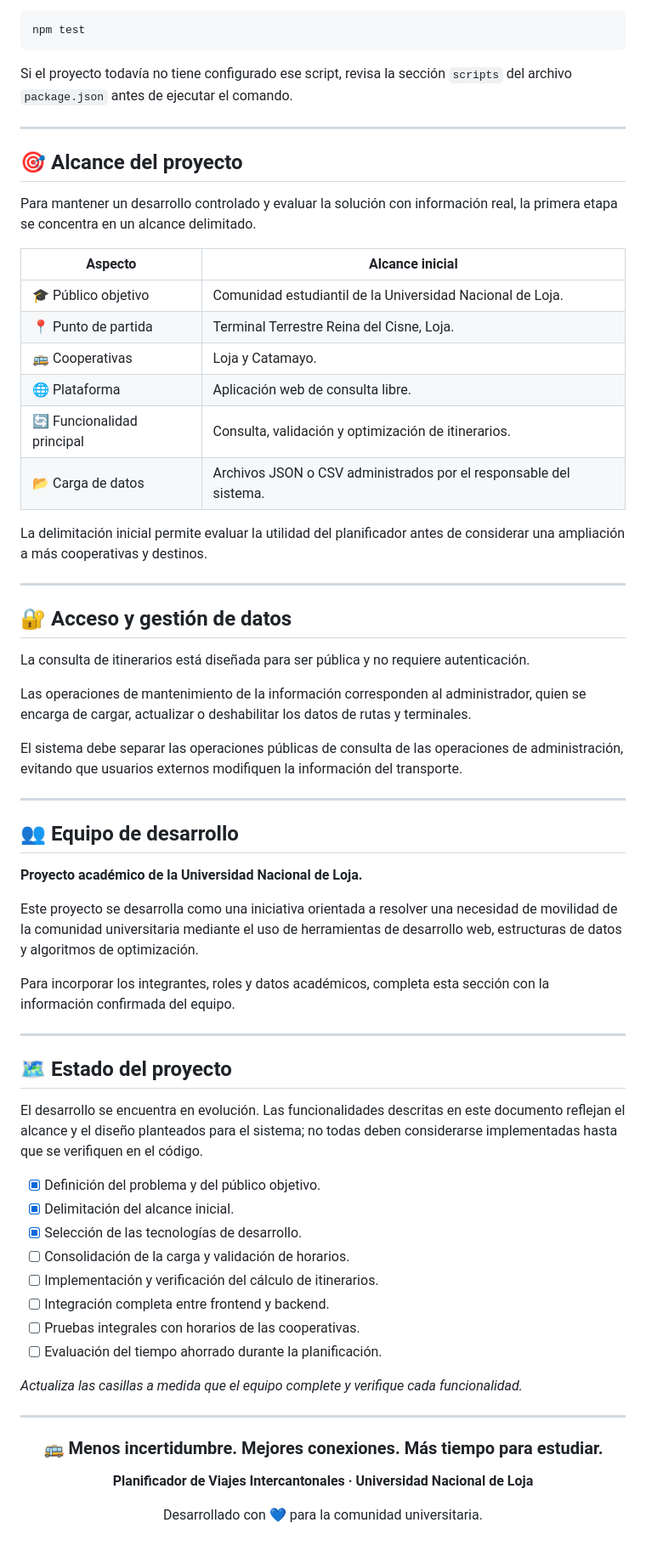
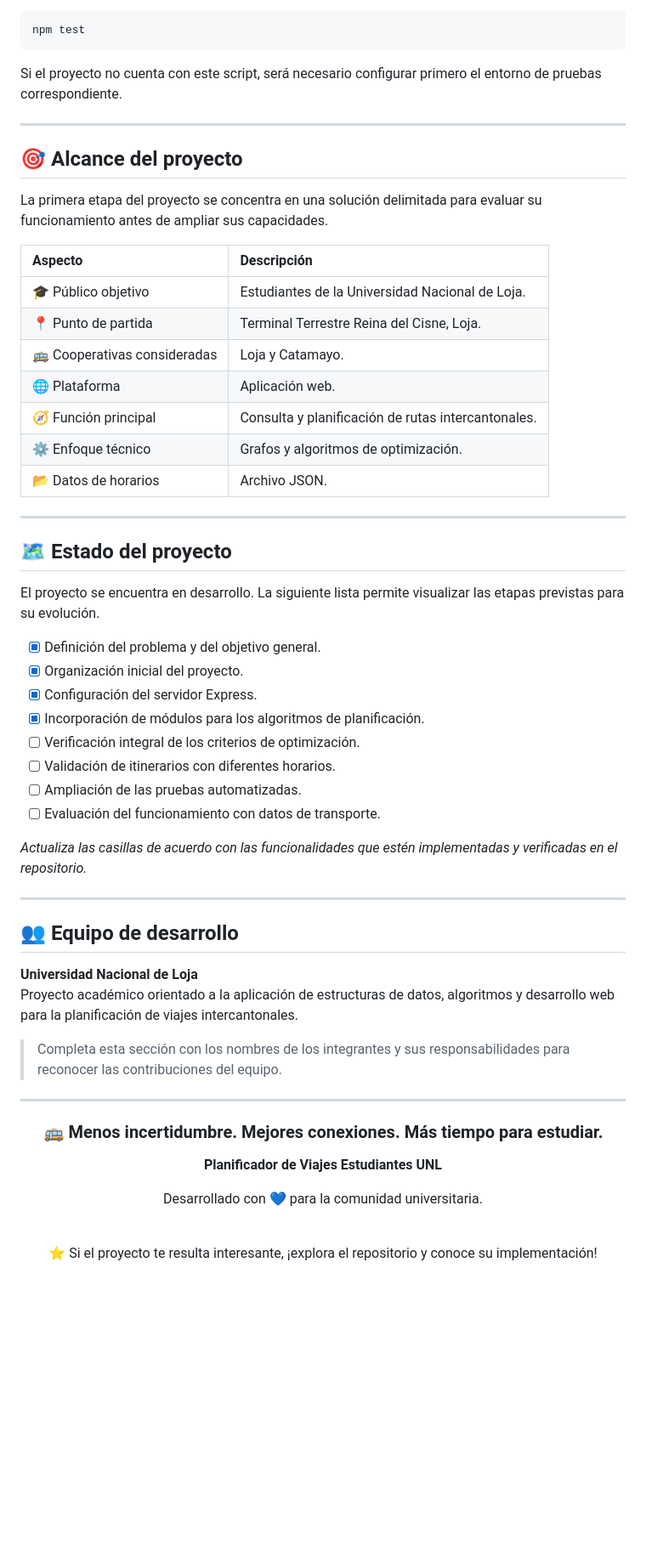
Before and after one commit to js-valencia/Planificador_de_Viajes_EstudiantesUNL, a Markdown page: README.md, the part around one of its changes. Shown at 85% size. Rendered like a GitHub page; blank space fills up the shorter version.

````diff
--- a/README.md
+++ b/README.md
@@ -255,61 +324,49 @@ Para ejecutar las pruebas, utiliza el script definido en el `package.json` corre
 npm test
 ```
 
-Si el proyecto todavía no tiene configurado ese script, revisa la sección `scripts` del archivo `package.json` antes de ejecutar el comando.
+Si el proyecto no cuenta con este script, será necesario configurar primero el entorno de pruebas correspondiente.
 
 ---
 
 ## 🎯 Alcance del proyecto
 
-Para mantener un desarrollo controlado y evaluar la solución con información real, la primera etapa se concentra en un alcance delimitado.
+La primera etapa del proyecto se concentra en una solución delimitada para evaluar su funcionamiento antes de ampliar sus capacidades.
 
-| Aspecto | Alcance inicial |
-|---|---|
-| 🎓 Público objetivo | Comunidad estudiantil de la Universidad Nacional de Loja. |
+| Aspecto | Descripción |
+|:--|:--|
+| 🎓 Público objetivo | Estudiantes de la Universidad Nacional de Loja. |
 | 📍 Punto de partida | Terminal Terrestre Reina del Cisne, Loja. |
-| 🚌 Cooperativas | Loja y Catamayo. |
-| 🌐 Plataforma | Aplicación web de consulta libre. |
-| 🔄 Funcionalidad principal | Consulta, validación y optimización de itinerarios. |
-| 📂 Carga de datos | Archivos JSON o CSV administrados por el responsable del sistema. |
-
-La delimitación inicial permite evaluar la utilidad del planificador antes de considerar una ampliación a más cooperativas y destinos.
+| 🚌 Cooperativas consideradas | Loja y Catamayo. |
+| 🌐 Plataforma | Aplicación web. |
+| 🧭 Función principal | Consulta y planificación de rutas intercantonales. |
+| ⚙️ Enfoque técnico | Grafos y algoritmos de optimización. |
+| 📂 Datos de horarios | Archivo JSON. |
 
 ---
 
-## 🔐 Acceso y gestión de datos
+## 🗺️ Estado del proyecto
 
-La consulta de itinerarios está diseñada para ser pública y no requiere autenticación.
+El proyecto se encuentra en desarrollo. La siguiente lista permite visualizar las etapas previstas para su evolución.
 
-Las operaciones de mantenimiento de la información corresponden al administrador, quien se encarga de cargar, actualizar o deshabilitar los datos de rutas y terminales.
+- [x] Definición del problema y del objetivo general.
+- [x] Organización inicial del proyecto.
+- [x] Configuración del servidor Express.
+- [x] Incorporación de módulos para los algoritmos de planificación.
+- [ ] Verificación integral de los criterios de optimización.
+- [ ] Validación de itinerarios con diferentes horarios.
+- [ ] Ampliación de las pruebas automatizadas.
+- [ ] Evaluación del funcionamiento con datos de transporte.
 
-El sistema debe separar las operaciones públicas de consulta de las operaciones de administración, evitando que usuarios externos modifiquen la información del transporte.
+*Actualiza las casillas de acuerdo con las funcionalidades que estén implementadas y verificadas en el repositorio.*
 
 ---
 
 ## 👥 Equipo de desarrollo
 
-**Proyecto académico de la Universidad Nacional de Loja.**
+**Universidad Nacional de Loja**
+Proyecto académico orientado a la aplicación de estructuras de datos, algoritmos y desarrollo web para la planificación de viajes intercantonales.
 
-Este proyecto se desarrolla como una iniciativa orientada a resolver una necesidad de movilidad de la comunidad universitaria mediante el uso de herramientas de desarrollo web, estructuras de datos y algoritmos de optimización.
-
-Para incorporar los integrantes, roles y datos académicos, completa esta sección con la información confirmada del equipo.
-
----
-
-## 🗺️ Estado del proyecto
-
-El desarrollo se encuentra en evolución. Las funcionalidades descritas en este documento reflejan el alcance y el diseño planteados para el sistema; no todas deben considerarse implementadas hasta que se verifiquen en el código.
-
-- [x] Definición del problema y del público objetivo.
-- [x] Delimitación del alcance inicial.
-- [x] Selección de las tecnologías de desarrollo.
-- [ ] Consolidación de la carga y validación de horarios.
-- [ ] Implementación y verificación del cálculo de itinerarios.
-- [ ] Integración completa entre frontend y backend.
-- [ ] Pruebas integrales con horarios de las cooperativas.
-- [ ] Evaluación del tiempo ahorrado durante la planificación.
-
-*Actualiza las casillas a medida que el equipo complete y verifique cada funcionalidad.*
+> Completa esta sección con los nombres de los integrantes y sus responsabilidades para reconocer las contribuciones del equipo.
 
 ---
 
@@ -317,8 +374,12 @@ El desarrollo se encuentra en evolución. Las funcionalidades descritas en este
 
 ### 🚌 Menos incertidumbre. Mejores conexiones. Más tiempo para estudiar.
 
-**Planificador de Viajes Intercantonales · Universidad Nacional de Loja**
+**Planificador de Viajes Estudiantes UNL**
 
 Desarrollado con 💙 para la comunidad universitaria.
 
+<br>
+
+⭐ Si el proyecto te resulta interesante, ¡explora el repositorio y conoce su implementación!
+
 </div>
````
Also changed, not shown: other parts of README.md (+219 -150 lines).
